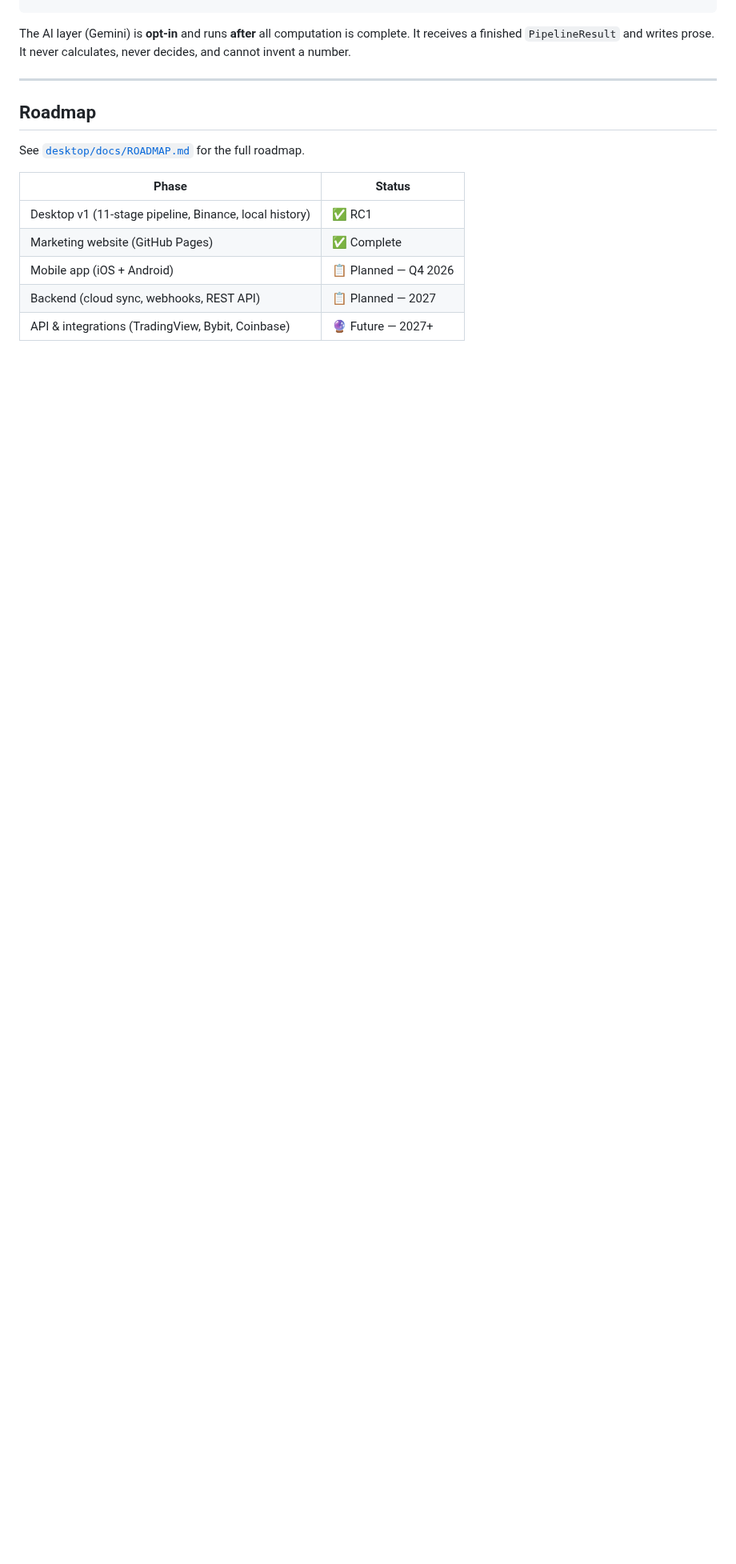
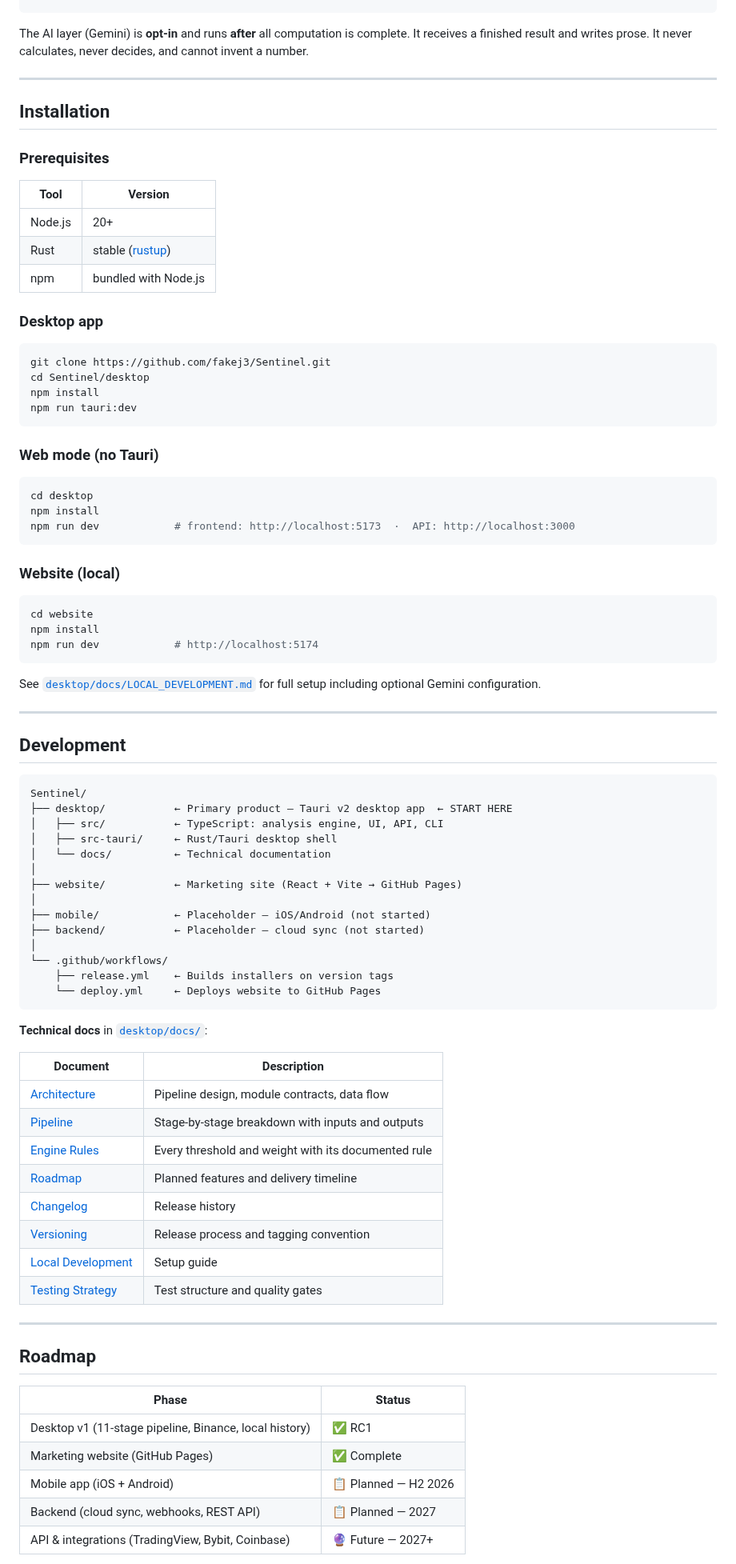
Before and after one commit to fakej3/Sentinel, a Markdown page: README.md, the part around one of its changes. Shown at 80% size. GitHub-like rendering; blank space fills up the shorter version.

````diff
--- a/README.md
+++ b/README.md
@@ -193,18 +110,89 @@ Binance REST API
   Writer               ← deterministic prose + optional Gemini AI narration
 ```
 
-The AI layer (Gemini) is **opt-in** and runs **after** all computation is complete. It receives a finished `PipelineResult` and writes prose. It never calculates, never decides, and cannot invent a number.
+The AI layer (Gemini) is **opt-in** and runs **after** all computation is complete. It receives a finished result and writes prose. It never calculates, never decides, and cannot invent a number.
+
+---
+
+## Installation
+
+### Prerequisites
+
+| Tool | Version |
+|------|---------|
+| Node.js | 20+ |
+| Rust | stable ([rustup](https://rustup.rs)) |
+| npm | bundled with Node.js |
+
+### Desktop app
+
+```bash
+git clone https://github.com/fakej3/Sentinel.git
+cd Sentinel/desktop
+npm install
+npm run tauri:dev
+```
+
+### Web mode (no Tauri)
+
+```bash
+cd desktop
+npm install
+npm run dev            # frontend: http://localhost:5173  ·  API: http://localhost:3000
+```
+
+### Website (local)
+
+```bash
+cd website
+npm install
+npm run dev            # http://localhost:5174
+```
+
+See [`desktop/docs/LOCAL_DEVELOPMENT.md`](desktop/docs/LOCAL_DEVELOPMENT.md) for full setup including optional Gemini configuration.
+
+---
+
+## Development
+
+```
+Sentinel/
+├── desktop/           ← Primary product — Tauri v2 desktop app  ← START HERE
+│   ├── src/           ← TypeScript: analysis engine, UI, API, CLI
+│   ├── src-tauri/     ← Rust/Tauri desktop shell
+│   └── docs/          ← Technical documentation
+│
+├── website/           ← Marketing site (React + Vite → GitHub Pages)
+│
+├── mobile/            ← Placeholder — iOS/Android (not started)
+├── backend/           ← Placeholder — cloud sync (not started)
+│
+└── .github/workflows/
+    ├── release.yml    ← Builds installers on version tags
+    └── deploy.yml     ← Deploys website to GitHub Pages
+```
+
+**Technical docs** in [`desktop/docs/`](desktop/docs/):
+
+| Document | Description |
+|----------|-------------|
+| [Architecture](desktop/docs/ARCHITECTURE.md) | Pipeline design, module contracts, data flow |
+| [Pipeline](desktop/docs/PIPELINE.md) | Stage-by-stage breakdown with inputs and outputs |
+| [Engine Rules](desktop/docs/ENGINE_RULES.md) | Every threshold and weight with its documented rule |
+| [Roadmap](desktop/docs/ROADMAP.md) | Planned features and delivery timeline |
+| [Changelog](desktop/docs/CHANGELOG.md) | Release history |
+| [Versioning](desktop/docs/VERSIONING.md) | Release process and tagging convention |
+| [Local Development](desktop/docs/LOCAL_DEVELOPMENT.md) | Setup guide |
+| [Testing Strategy](desktop/docs/TESTING_STRATEGY.md) | Test structure and quality gates |
 
 ---
 
 ## Roadmap
 
-See [`desktop/docs/ROADMAP.md`](desktop/docs/ROADMAP.md) for the full roadmap.
-
 | Phase | Status |
 |-------|--------|
 | Desktop v1 (11-stage pipeline, Binance, local history) | ✅ RC1 |
 | Marketing website (GitHub Pages) | ✅ Complete |
-| Mobile app (iOS + Android) | 📋 Planned — Q4 2026 |
+| Mobile app (iOS + Android) | 📋 Planned — H2 2026 |
 | Backend (cloud sync, webhooks, REST API) | 📋 Planned — 2027 |
 | API & integrations (TradingView, Bybit, Coinbase) | 🔮 Future — 2027+ |
````
Also changed, not shown: other parts of README.md (+45 -126 lines), docs/screenshots/dashboard.png (added), docs/screenshots/watchlist.png (added), docs/screenshots/website.png (added).
